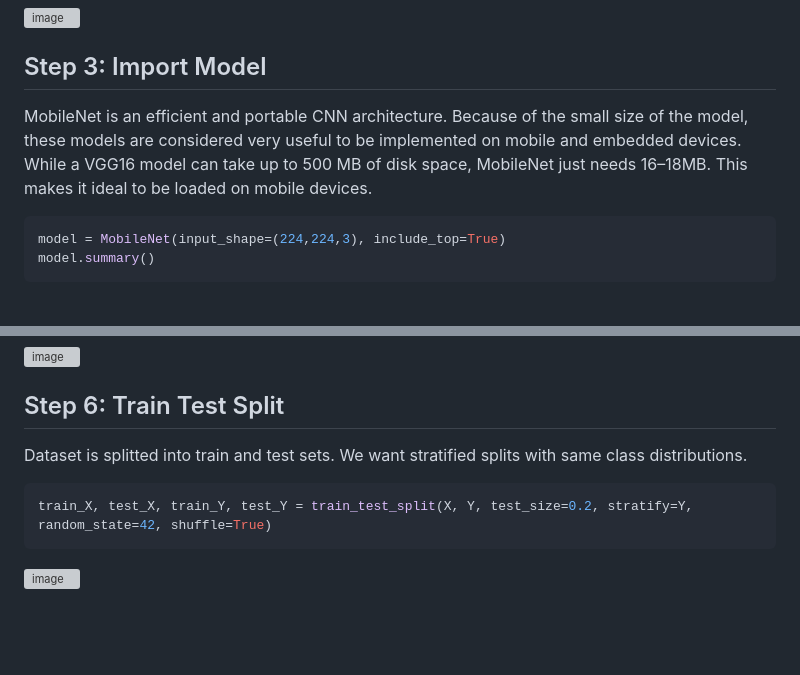
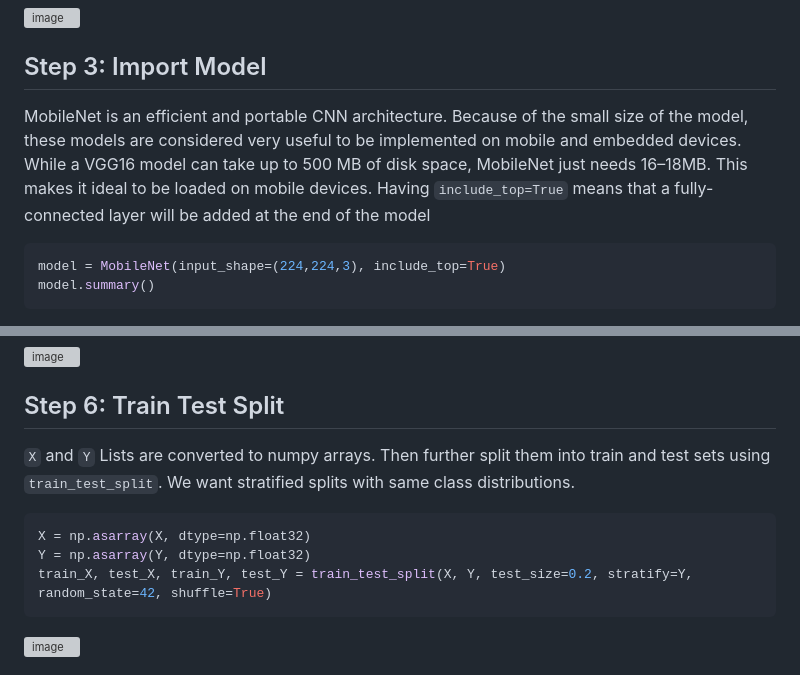
Before and after one commit to hughiephan/ai-material, a Markdown page: MobileNet_SVM_Transfer_learning.MD, 2 parts joined by grey strips. Rendered like a GitHub page; blank space fills up the shorter version; grey boxes are pictures that could not be loaded.

````diff
--- a/MobileNet_SVM_Transfer_learning.MD
+++ b/MobileNet_SVM_Transfer_learning.MD
@@ -23,7 +23,7 @@ path = "/kaggle/input/flowers-recognition/flowers"
 ![image](https://github.com/hughiephan/DPL/assets/16631121/d80667e4-4aa5-4ad9-90fc-4fa6db7a2e38)
 
 ## Step 3: Import Model
-MobileNet is an efficient and portable CNN architecture. Because of the small size of the model, these models are considered very useful to be implemented on mobile and embedded devices. While a VGG16 model can take up to 500 MB of disk space, MobileNet just needs 16–18MB. This makes it ideal to be loaded on mobile devices.
+MobileNet is an efficient and portable CNN architecture. Because of the small size of the model, these models are considered very useful to be implemented on mobile and embedded devices. While a VGG16 model can take up to 500 MB of disk space, MobileNet just needs 16–18MB. This makes it ideal to be loaded on mobile devices. Having `include_top=True` means that a fully-connected layer will be added at the end of the model
 
 ```py
 model = MobileNet(input_shape=(224,224,3), include_top=True)
@@ -62,8 +62,10 @@ for f in range(5): # Flowers folder have 5 classes
 ![image](https://github.com/hughiephan/DPL/assets/16631121/94cbceba-2e7a-4f98-a072-90f5c2008a01)
 
 ## Step 6: Train Test Split
-Dataset is splitted into train and test sets. We want stratified splits with same class distributions.
+`X` and `Y` Lists are converted to numpy arrays. Then further split them into train and test sets using `train_test_split`. We want stratified splits with same class distributions.
 ```py
+X = np.asarray(X, dtype=np.float32)
+Y = np.asarray(Y, dtype=np.float32)
 train_X, test_X, train_Y, test_Y = train_test_split(X, Y, test_size=0.2, stratify=Y, random_state=42, shuffle=True)
 ```
 ![image](https://github.com/hughiephan/DPL/assets/16631121/ae440bdc-2be2-4b9d-b992-2117ee82a170)
````
